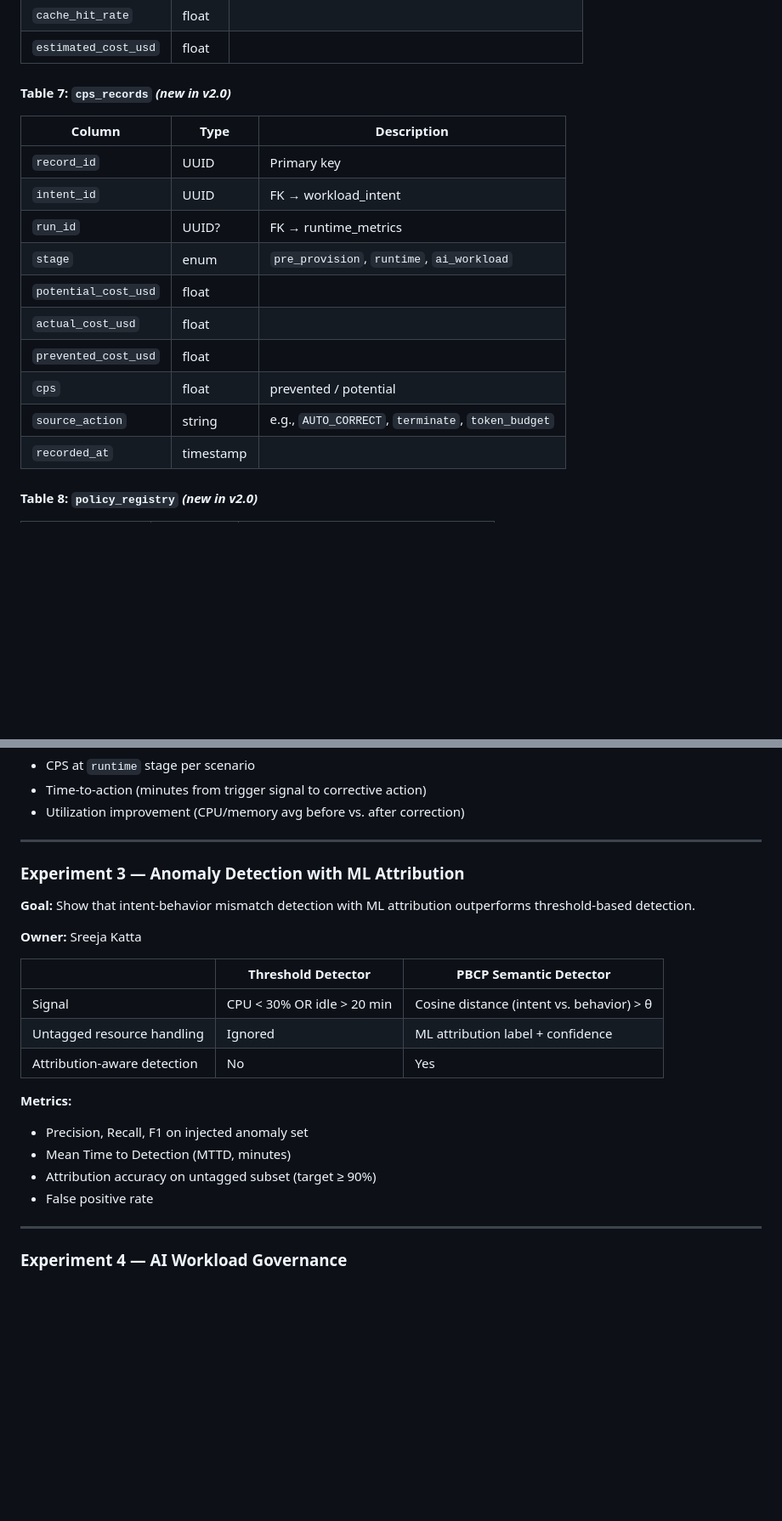
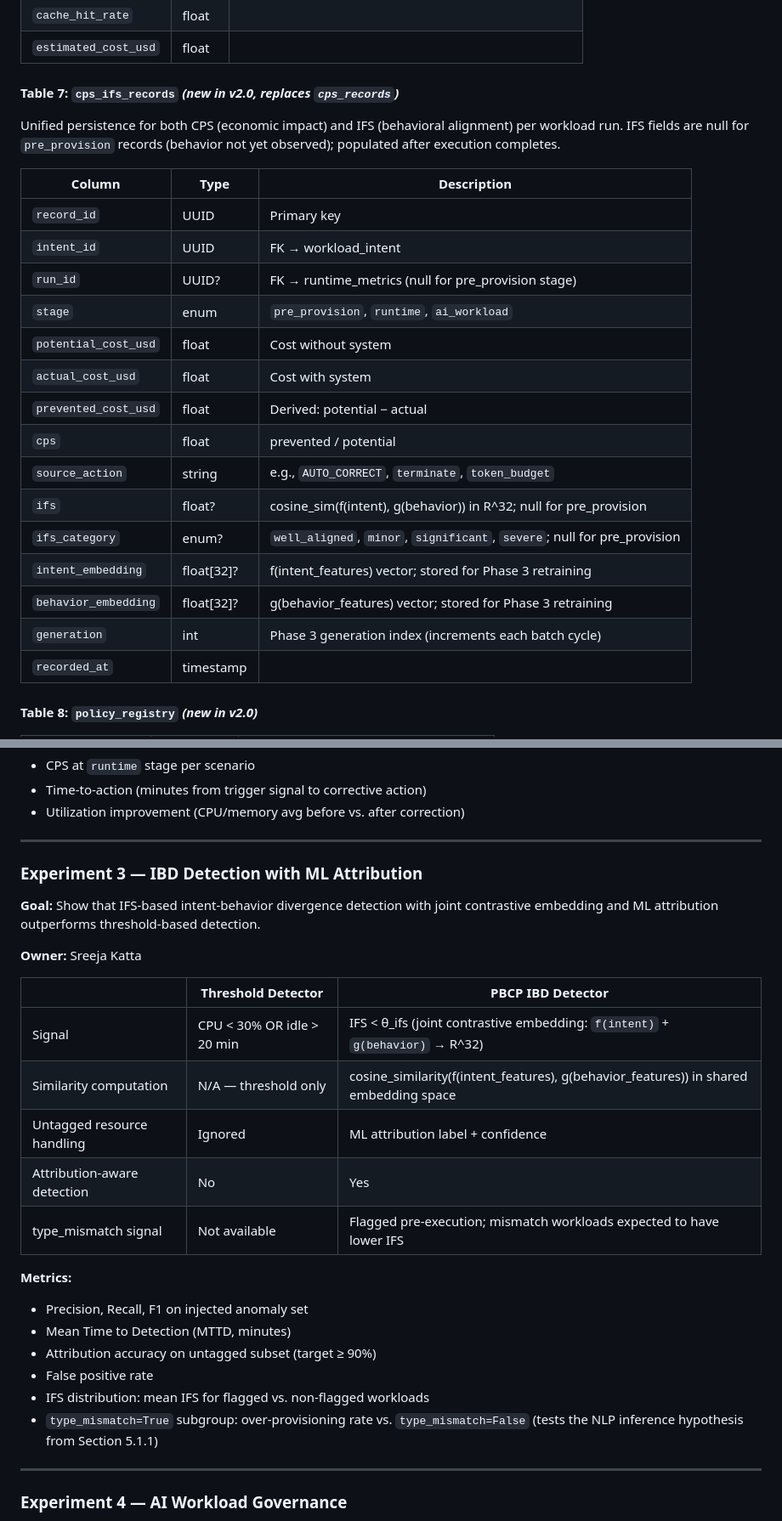
Before and after one commit to Keerthi-Rapolu/intent-aware-cloud-governance, a Markdown page: IACG_Design_Document.md, 2 parts joined by grey strips. Shown at 85% size. Rendered like a GitHub page; blank space fills up the shorter version.

Commit message:
Fix four internal inconsistencies: Experiment 3, Table 1, Table 7, type_mismatch consequence
- Experiment 3: replace stale "Cosine distance (intent vs. behavior) > θ" with IFS/joint embedding description; add type_mismatch subgroup test and IFS distribution as explicit metrics
- Table 1 (workload_intent): add 8 new columns for NLP inference output — workload_type_inferred, data_volume_estimate, latency_sensitivity, recurrence_signal, pii_signal, type_mismatch, type_mismatch_confidence, inference_confidence
- Table 7: rename cps_records → cps_ifs_records; add ifs, ifs_category, intent_embedding, behavior_embedding, generation columns; pre_provision records leave IFS fields null (behavior not yet observed); embeddings stored for Phase 3 retraining
- type_mismatch downstream consequence: when type_mismatch=True, simulation engine blends KNN priors from declared and inferred type (weighted by confidence), reduces SimulationResult.confidence, and is more conservative in intervention decisions

Co-Authored-By: Claude Sonnet 4.6 <noreply@anthropic.com>

```diff
--- a/IACG_Design_Document.md
+++ b/IACG_Design_Document.md
@@ -1440,19 +1450,26 @@ The synthetic dataset consists of eight interrelated tables. Tables 1–6 are sh
 | `cache_hit_rate` | float | |
 | `estimated_cost_usd` | float | |
 
-#### Table 7: `cps_records` *(new in v2.0)*
+#### Table 7: `cps_ifs_records` *(new in v2.0, replaces `cps_records`)*
+
+Unified persistence for both CPS (economic impact) and IFS (behavioral alignment) per workload run. IFS fields are null for `pre_provision` records (behavior not yet observed); populated after execution completes.
 
 | Column | Type | Description |
 |---|---|---|
 | `record_id` | UUID | Primary key |
 | `intent_id` | UUID | FK → workload_intent |
-| `run_id` | UUID? | FK → runtime_metrics |
+| `run_id` | UUID? | FK → runtime_metrics (null for pre_provision stage) |
 | `stage` | enum | `pre_provision`, `runtime`, `ai_workload` |
-| `potential_cost_usd` | float | |
-| `actual_cost_usd` | float | |
-| `prevented_cost_usd` | float | |
+| `potential_cost_usd` | float | Cost without system |
+| `actual_cost_usd` | float | Cost with system |
+| `prevented_cost_usd` | float | Derived: potential − actual |
 | `cps` | float | prevented / potential |
 | `source_action` | string | e.g., `AUTO_CORRECT`, `terminate`, `token_budget` |
+| `ifs` | float? | cosine_sim(f(intent), g(behavior)) in R^32; null for pre_provision |
+| `ifs_category` | enum? | `well_aligned`, `minor`, `significant`, `severe`; null for pre_provision |
+| `intent_embedding` | float[32]? | f(intent_features) vector; stored for Phase 3 retraining |
+| `behavior_embedding` | float[32]? | g(behavior_features) vector; stored for Phase 3 retraining |
+| `generation` | int | Phase 3 generation index (increments each batch cycle) |
 | `recorded_at` | timestamp | |
 
 #### Table 8: `policy_registry` *(new in v2.0)*
@@ -1543,23 +1560,27 @@ The workload distributions (over-provisioning rates, utilization variance by job
 
 ---
 
-### Experiment 3 — Anomaly Detection with ML Attribution
-
-**Goal:** Show that intent-behavior mismatch detection with ML attribution outperforms threshold-based detection.
+### Experiment 3 — IBD Detection with ML Attribution
+
+**Goal:** Show that IFS-based intent-behavior divergence detection with joint contrastive embedding and ML attribution outperforms threshold-based detection.
 
 **Owner:** Sreeja Katta
 
-| | Threshold Detector | PBCP Semantic Detector |
-|---|---|---|
-| Signal | CPU < 30% OR idle > 20 min | Cosine distance (intent vs. behavior) > θ |
+| | Threshold Detector | PBCP IBD Detector |
+|---|---|---|
+| Signal | CPU < 30% OR idle > 20 min | IFS < θ_ifs (joint contrastive embedding: `f(intent)` + `g(behavior)` → R^32) |
+| Similarity computation | N/A — threshold only | cosine_similarity(f(intent_features), g(behavior_features)) in shared embedding space |
 | Untagged resource handling | Ignored | ML attribution label + confidence |
 | Attribution-aware detection | No | Yes |
+| type_mismatch signal | Not available | Flagged pre-execution; mismatch workloads expected to have lower IFS |
 
 **Metrics:**
 - Precision, Recall, F1 on injected anomaly set
 - Mean Time to Detection (MTTD, minutes)
 - Attribution accuracy on untagged subset (target ≥ 90%)
 - False positive rate
+- IFS distribution: mean IFS for flagged vs. non-flagged workloads
+- `type_mismatch=True` subgroup: over-provisioning rate vs. `type_mismatch=False` (tests the NLP inference hypothesis from Section 5.1.1)
 
 ---
 
```
Also changed, not shown: other parts of IACG_Design_Document.md (+13 -3 lines).
